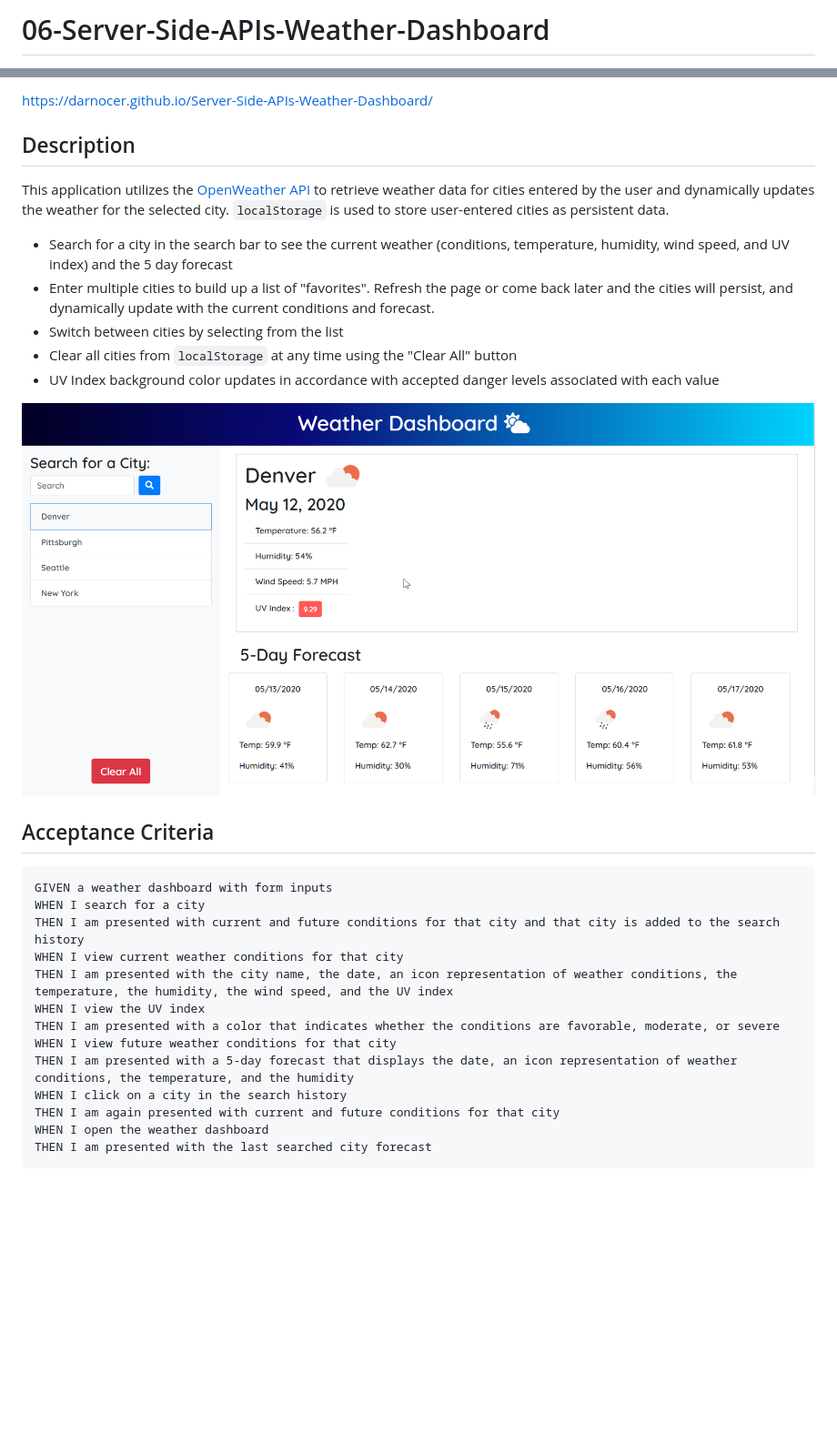
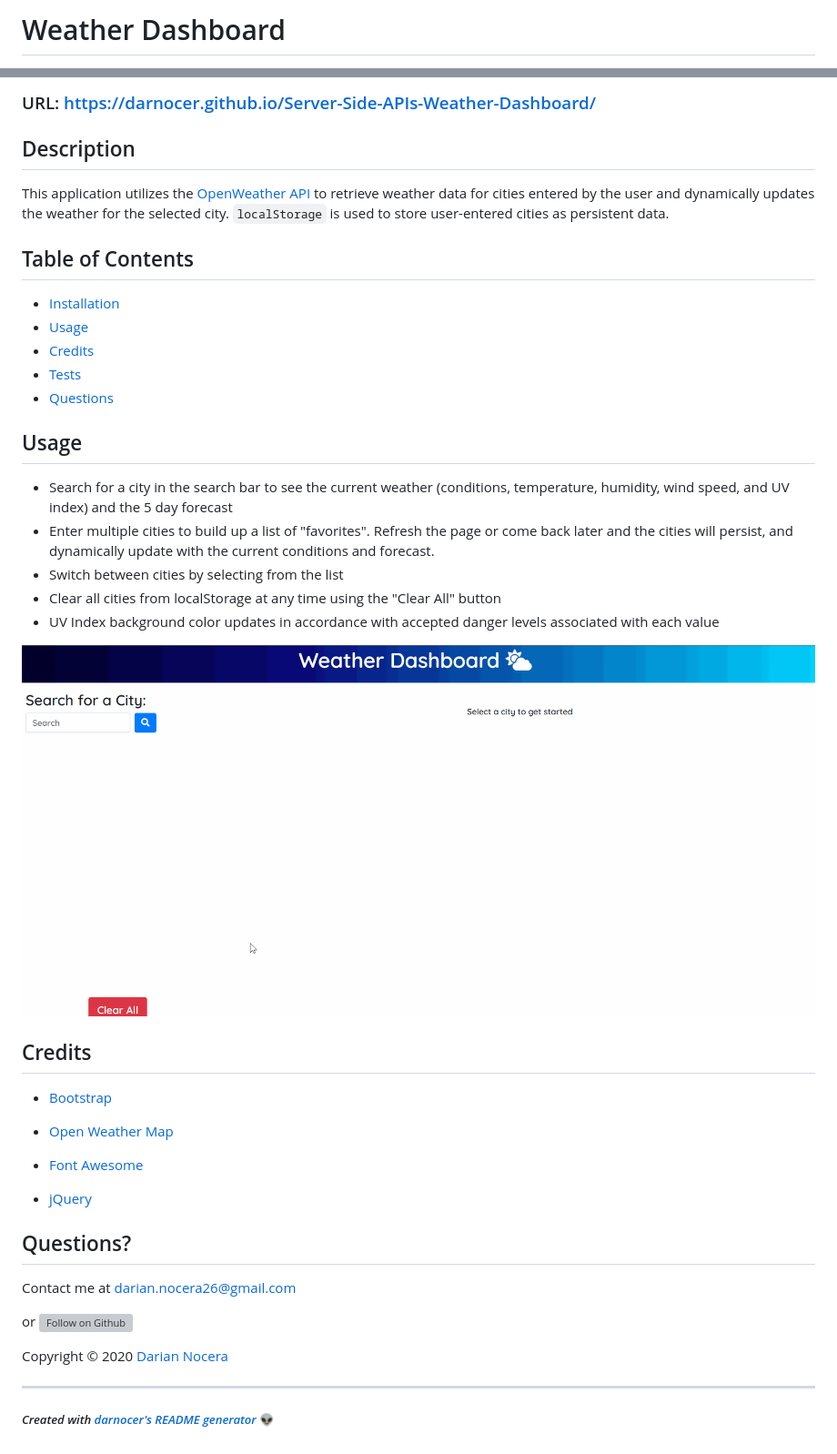
Before and after one commit to darnocer/06-Server-Side-APIs-Weather-Dashboard, a Markdown page: README.md, 2 parts joined by grey strips. Shown: that part at 91% size. GitHub-like rendering; pictures changed too: Assets/images/demo.gif (added); blank space fills up the shorter version; grey boxes are pictures that could not be loaded.

````diff
--- a/README.md
+++ b/README.md
@@ -1,2 +1,2 @@
-# 06-Server-Side-APIs-Weather-Dashboard
+# Weather Dashboard
 
@@ -4,32 +4,46 @@
 
-https://darnocer.github.io/Server-Side-APIs-Weather-Dashboard/
+### URL: https://darnocer.github.io/Server-Side-APIs-Weather-Dashboard/
 
 ## Description
 
 This application utilizes the [OpenWeather API](https://openweathermap.org/api) to retrieve weather data for cities entered by the user and dynamically updates the weather for the selected city. `localStorage` is used to store user-entered cities as persistent data.
 
+## Table of Contents
+
+- [Installation](#installation)
+- [Usage](#usage)
+- [Credits](#Credits)
+- [Tests](#tests)
+- [Questions](#questions)
+
+## Usage
+
 - Search for a city in the search bar to see the current weather (conditions, temperature, humidity, wind speed, and UV index) and the 5 day forecast
 - Enter multiple cities to build up a list of "favorites". Refresh the page or come back later and the cities will persist, and dynamically update with the current conditions and forecast.
 - Switch between cities by selecting from the list
-- Clear all cities from `localStorage` at any time using the "Clear All" button
+- Clear all cities from localStorage at any time using the "Clear All" button
 - UV Index background color updates in accordance with accepted danger levels associated with each value
 
-![dashboard](./Assets/images/dashboard.png)
+![demo](./Assets/images/demo.gif)
 
-## Acceptance Criteria
+## Credits
 
-```
-GIVEN a weather dashboard with form inputs
-WHEN I search for a city
-THEN I am presented with current and future conditions for that city and that city is added to the search history
-WHEN I view current weather conditions for that city
-THEN I am presented with the city name, the date, an icon representation of weather conditions, the temperature, the humidity, the wind speed, and the UV index
-WHEN I view the UV index
-THEN I am presented with a color that indicates whether the conditions are favorable, moderate, or severe
-WHEN I view future weather conditions for that city
-THEN I am presented with a 5-day forecast that displays the date, an icon representation of weather conditions, the temperature, and the humidity
-WHEN I click on a city in the search history
-THEN I am again presented with current and future conditions for that city
-WHEN I open the weather dashboard
-THEN I am presented with the last searched city forecast
-```
+- [Bootstrap](https://getbootstrap.com/)
+
+- [Open Weather Map](https://openweathermap.org/api)
+
+- [Font Awesome](https://fontawesome.com/)
+
+- [jQuery](https://jquery.com/)
+
+## Questions?
+
+Contact me at [darian.nocera26@gmail.com](mailto:darian.nocera26@gmail.com)
+
+or [![Follow on Github](https://img.shields.io/github/followers/darnocer?label=Follow&style=social)](http://www.github.com/darnocer)
+
+Copyright © 2020 [Darian Nocera](http://www.github.com/darnocer)
+
+---
+
+##### _Created with [darnocer's README generator](https://github.com/darnocer/Node.js-and-ES6-README-Generator)_ 👽
````
Also changed, not shown: other parts of README.md (+1 -1 lines).
